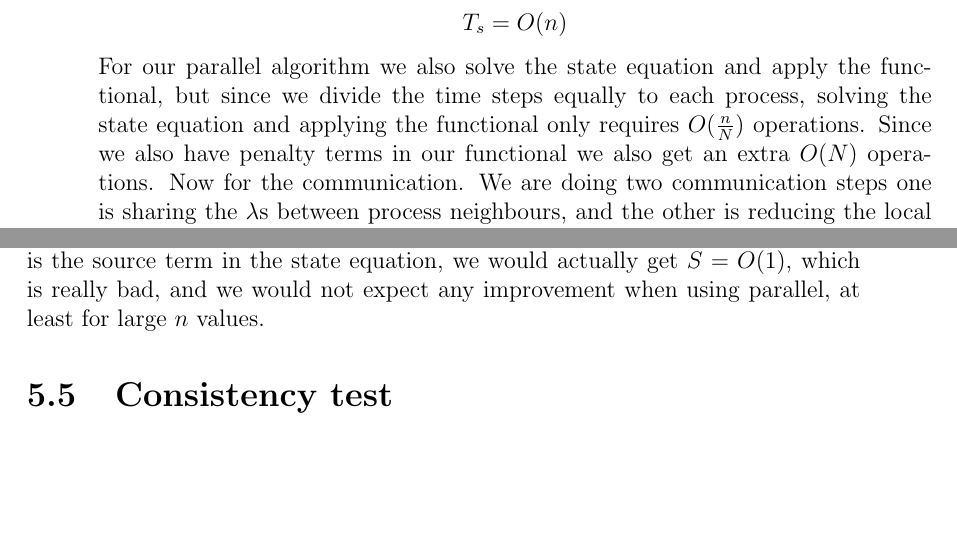
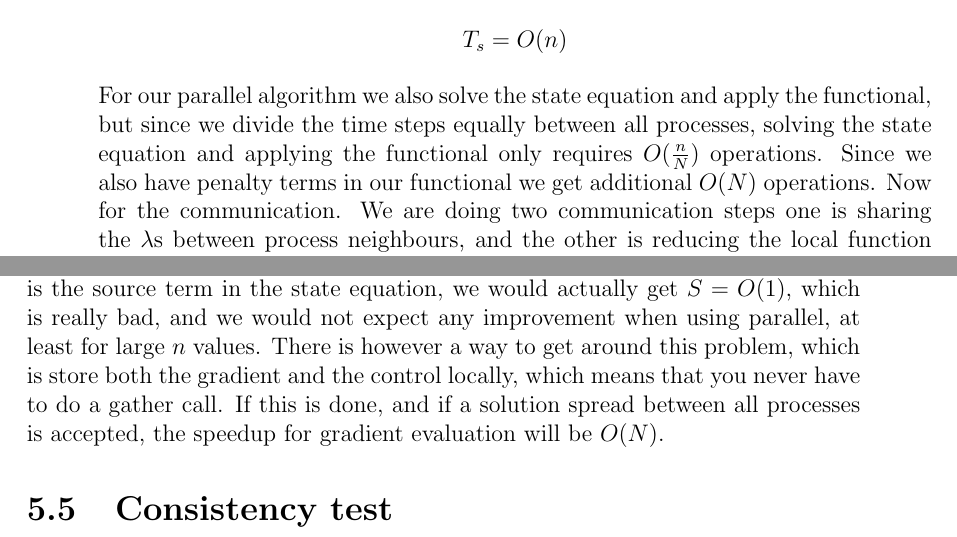
Before and after one commit to andrthu/mek4250, a LaTeX thesis (adjoint/report/draft/draft2/main.tex, which reads adjoint/report/draft/draft2/Chapters/implementation.tex): two parts of pages 46 and 47 of 49, joined at a grey line, cut so that both start at the same text, the shorter picture padded with empty space. Compiled offline with pdfLaTeX.

Commit message:
retta feil i draft

```diff
--- a/adjoint/report/draft/draft2/Chapters/implementation.tex
+++ b/adjoint/report/draft/draft2/Chapters/implementation.tex
@@ -404,7 +404,7 @@ The function evaluation consists of solving the state equation, which requires $
 \begin{align*}
 T_s = O(n)
 \end{align*}
-For our parallel algorithm we also solve the state equation and apply the functional, but since we divide the time steps equally to each process, solving the state equation and applying the functional only requires $O(\frac{n}{N})$ operations. Since we also have penalty terms in our functional we also get an extra $O(N)$ operations. Now for the communication. We are doing two communication steps one is sharing the $\lambda$s between process neighbours, and the other is reducing the local function values into one global function value. The send and receive time is given by $T_c = T_l + \textit{dim}(\lambda_i)T_w$, which requires $O(1)$ operations, while the reduction time $T_{red}$ can be modelled as:
+For our parallel algorithm we also solve the state equation and apply the functional, but since we divide the time steps equally between all processes, solving the state equation and applying the functional only requires $O(\frac{n}{N})$ operations. Since we also have penalty terms in our functional we get additional $O(N)$ operations. Now for the communication. We are doing two communication steps one is sharing the $\lambda$s between process neighbours, and the other is reducing the local function values into one global function value. The send and receive time is given by $T_c = T_l + \textit{dim}(\lambda_i)T_w$, which requires $O(1)$ operations, while the reduction time $T_{red}$ can be modelled as:
 \begin{align*}
 T_{red} &= \log N (T_l+T_w) \\
 &= O(\log N)
@@ -439,5 +439,5 @@ Again we find speedup by dividing $T_s$ by $T_p$:
 S &= \frac{T_s}{T_p} = \frac{O(n)}{O(\frac{n}{N}) + O(\log N) + O(L)} \\
 &=\frac{1}{\frac{1}{N} + \frac{\log N}{n}+\frac{L}{n}} = \frac{1}{\frac{1}{N} +\frac{L}{n}}
 \end{align*}
-If $L$ is independent of $n$, the speedup for gradient evaluation is $O(N)$, like it is for function evaluation, however if $L$ is dependent on $n$ this not the case, and we would instead get speedup $S=O(\frac{n}{L(n)})$. In a case where the control for example is the source term in the state equation, we would actually get $S=O(1)$, which is really bad, and we would not expect any improvement when using parallel, at least for large $n$ values.
+If $L$ is independent of $n$, the speedup for gradient evaluation is $O(N)$, like it is for function evaluation, however if $L$ is dependent on $n$, this is not the case, and we would instead get speedup $S=O(\frac{n}{L(n)})$. In a case where the control for example is the source term in the state equation, we would actually get $S=O(1)$, which is really bad, and we would not expect any improvement when using parallel, at least for large $n$ values. There is however a way to get around this problem, which is store both the gradient and the control locally, which means that you never have to do a gather call. If this is done, and if a solution spread between all processes is accepted, the speedup for gradient evaluation will be $O(N)$.
 \section{Consistency test}
```
Also changed, not shown: adjoint/report/draft/draft2/Chapters/implementation.tex (4 more changed lines).
